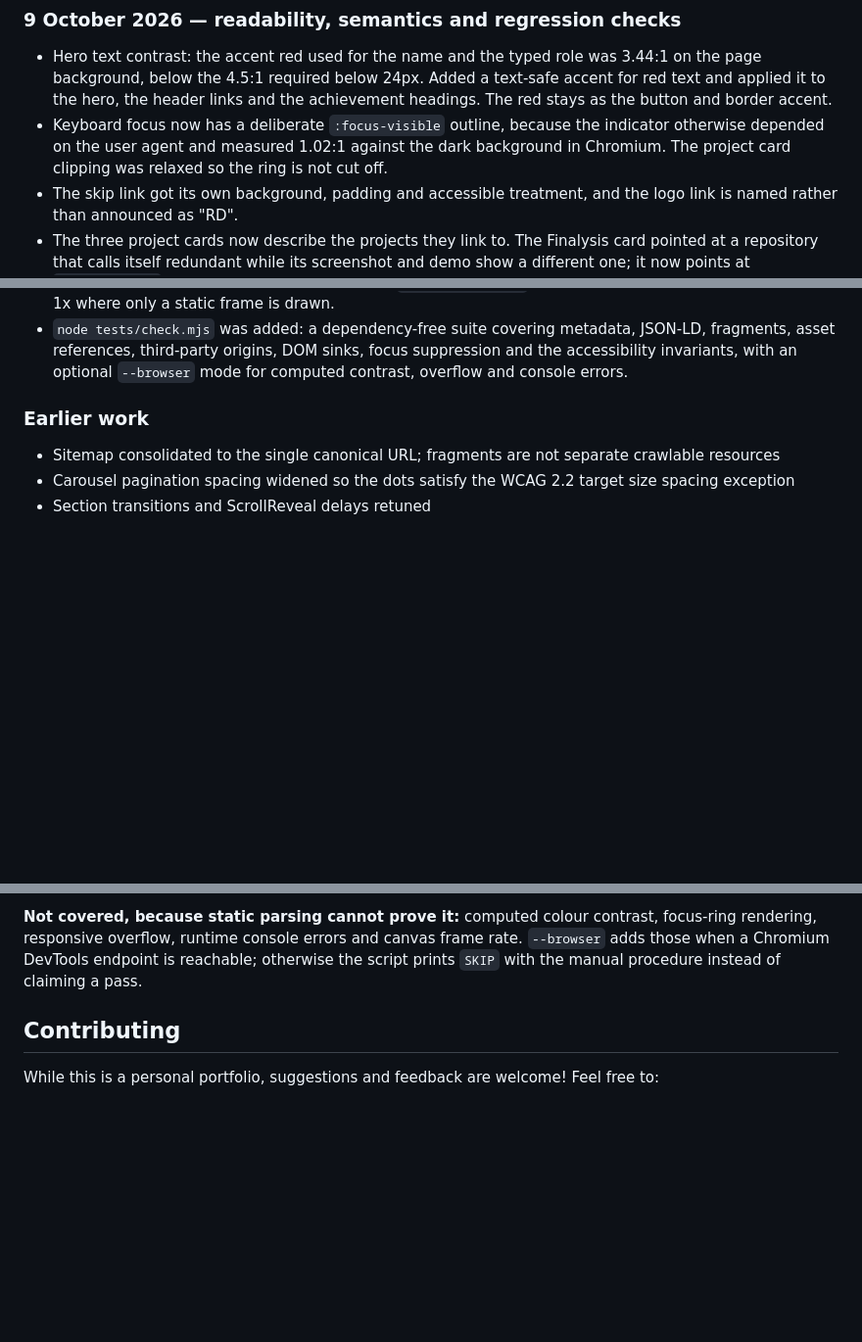
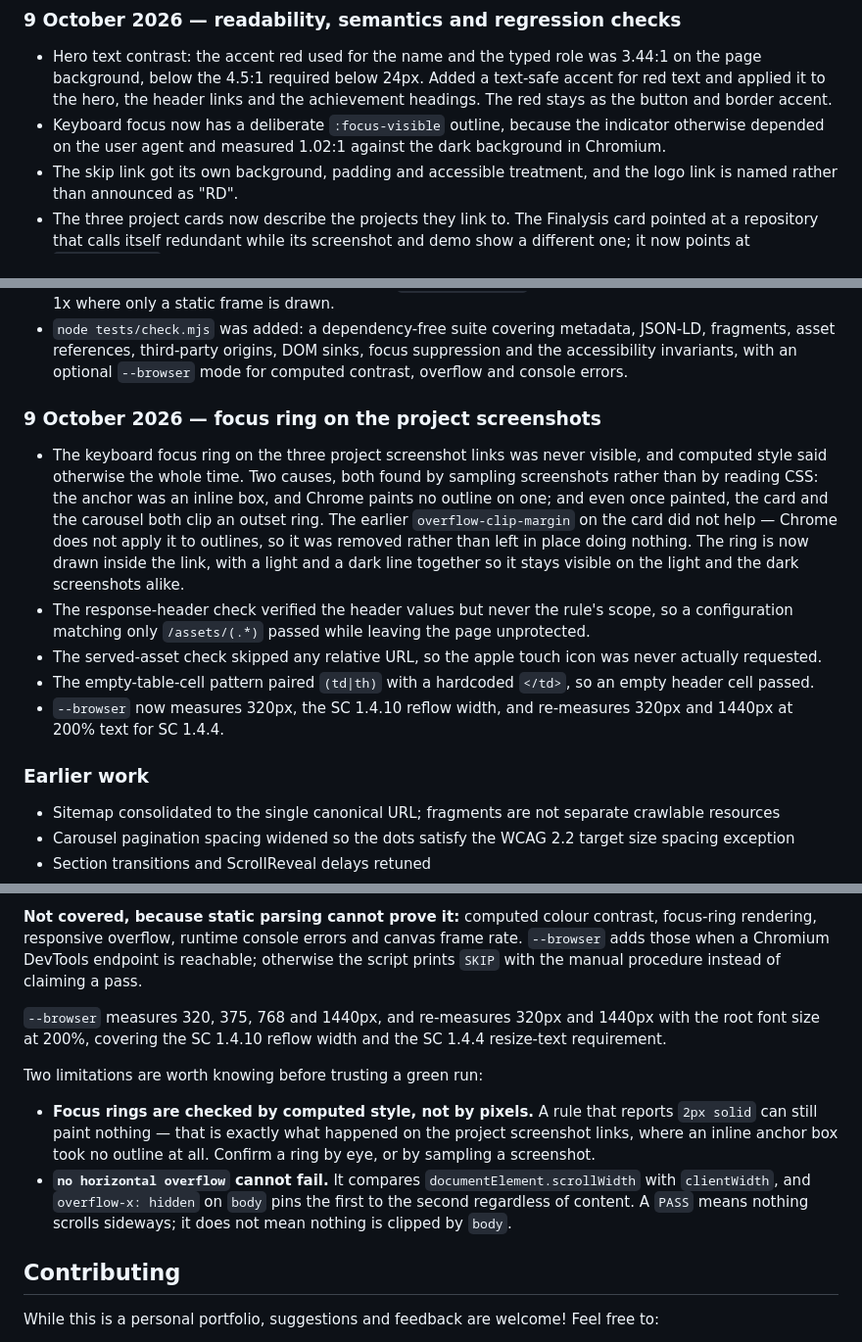
Before and after one commit to raunakdey-07/raunakdey-07.github.io, a Markdown page: README.md, 3 parts joined by grey strips. Shown at 98% size. Drawn GitHub-style; blank space fills up the shorter version.

Commit message:
docs: correct the focus-ring claim and record the new limits
The 9 October notes claimed "The project card clipping was relaxed so the
ring is not cut off." That is not what happened: the card gained
`overflow-clip-margin: 6px`, and Chrome does not apply that property to
outlines, so the ring on the project screenshot links was still not
visible. The sentence is removed rather than softened.

Adds the fixes from this round, states the two ways a green
`node tests/check.mjs --browser` can still mislead — focus rings are
verified by computed style rather than pixels, and `no horizontal
overflow` cannot fail because `overflow-x: hidden` on body pins
scrollWidth to clientWidth — and records that 320px and 200% text are now
measured.

```diff
--- a/README.md
+++ b/README.md
@@ -102,8 +102,7 @@ Newest first.
   the achievement headings. The red stays as the button and border accent.
 - Keyboard focus now has a deliberate `:focus-visible` outline, because the
   indicator otherwise depended on the user agent and measured 1.02:1 against the
-  dark background in Chromium. The project card clipping was relaxed so the ring
-  is not cut off.
+  dark background in Chromium.
 - The skip link got its own background, padding and accessible treatment, and
   the logo link is named rather than announced as "RD".
 - The three project cards now describe the projects they link to. The Finalysis
@@ -121,6 +120,27 @@ Newest first.
   JSON-LD, fragments, asset references, third-party origins, DOM sinks, focus
   suppression and the accessibility invariants, with an optional `--browser`
   mode for computed contrast, overflow and console errors.
+
+### 9 October 2026 — focus ring on the project screenshots
+
+- The keyboard focus ring on the three project screenshot links was never
+  visible, and computed style said otherwise the whole time. Two causes, both
+  found by sampling screenshots rather than by reading CSS:
+  the anchor was an inline box, and Chrome paints no outline on one; and even
+  once painted, the card and the carousel both clip an outset ring. The earlier
+  `overflow-clip-margin` on the card did not help — Chrome does not apply it to
+  outlines, so it was removed rather than left in place doing nothing. The ring
+  is now drawn inside the link, with a light and a dark line together so it
+  stays visible on the light and the dark screenshots alike.
+- The response-header check verified the header values but never the rule's
+  scope, so a configuration matching only `/assets/(.*)` passed while leaving
+  the page unprotected.
+- The served-asset check skipped any relative URL, so the apple touch icon was
+  never actually requested.
+- The empty-table-cell pattern paired `(td|th)` with a hardcoded `</td>`, so an
+  empty header cell passed.
+- `--browser` now measures 320px, the SC 1.4.10 reflow width, and re-measures
+  320px and 1440px at 200% text for SC 1.4.4.
 
 ### Earlier work
 
@@ -244,6 +264,21 @@ canvas frame rate. `--browser` adds those when a Chromium DevTools endpoint is
 reachable; otherwise the script prints `SKIP` with the manual procedure instead
 of claiming a pass.
 
+`--browser` measures 320, 375, 768 and 1440px, and re-measures 320px and 1440px
+with the root font size at 200%, covering the SC 1.4.10 reflow width and the
+SC 1.4.4 resize-text requirement.
+
+Two limitations are worth knowing before trusting a green run:
+
+- **Focus rings are checked by computed style, not by pixels.** A rule that
+  reports `2px solid` can still paint nothing — that is exactly what happened on
+  the project screenshot links, where an inline anchor box took no outline at all.
+  Confirm a ring by eye, or by sampling a screenshot.
+- **`no horizontal overflow` cannot fail.** It compares
+  `documentElement.scrollWidth` with `clientWidth`, and `overflow-x: hidden` on
+  `body` pins the first to the second regardless of content. A `PASS` means
+  nothing scrolls sideways; it does not mean nothing is clipped by `body`.
+
 ## Contributing
 
 While this is a personal portfolio, suggestions and feedback are welcome! Feel free to:
```
